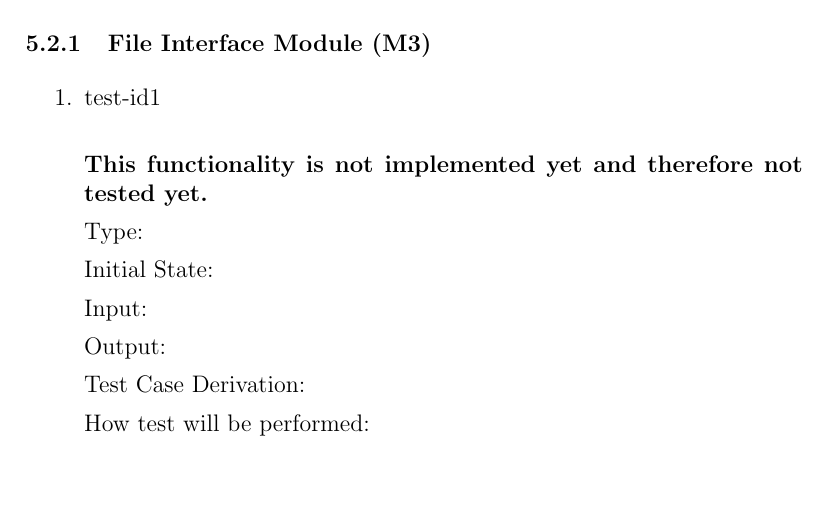
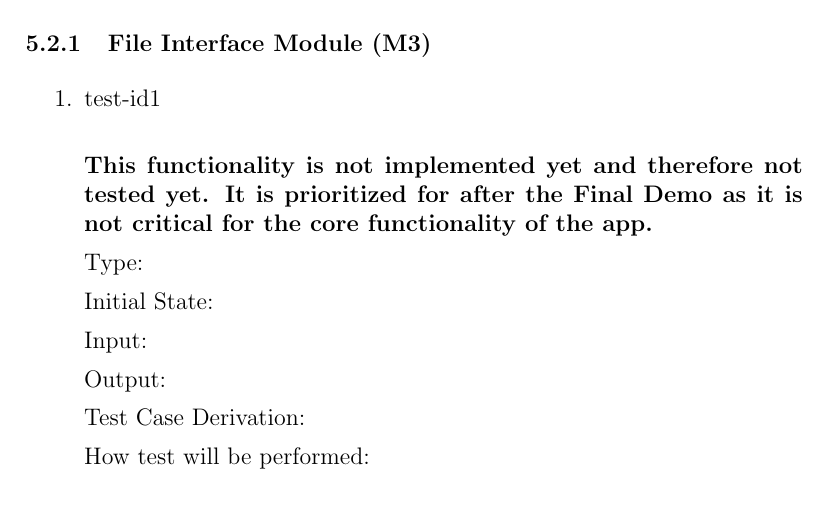
Before and after one commit to ritual-17/flow, a LaTeX document (docs/VnVPlan/VnVPlan.tex): part of page 26 of 37, cut so that both start at the same text, the shorter picture padded with empty space. Compiled offline with pdfLaTeX.

Commit message:
Added timeline for M3 implementation

```diff
--- a/docs/VnVPlan/VnVPlan.tex
+++ b/docs/VnVPlan/VnVPlan.tex
@@ -1061,7 +1061,8 @@ behavior.
 
 \item{test-id1\\}
 
-\textbf{This functionality is not implemented yet and therefore not tested yet.}
+\textbf{This functionality is not implemented yet and therefore not tested yet. It is
+prioritized for after the Final Demo as it is not critical for the core functionality of the app.}
 
 Type:
 
```
Also changed, not shown: docs/VnVReport/VnVReport.tex (+2 -1 lines).
